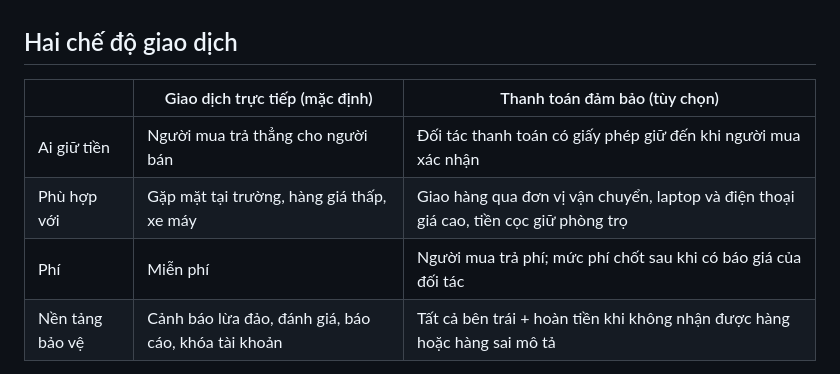
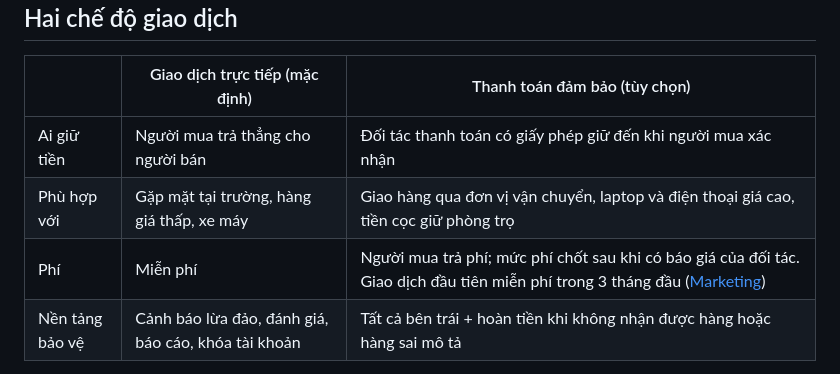
Before and after one commit to SirNotFunny/SecondChance, a Markdown page: docs/TrustAndSafety.md, the part around the change. GitHub-like rendering.

```diff
--- a/docs/TrustAndSafety.md
+++ b/docs/TrustAndSafety.md
@@ -24,7 +24,7 @@ Second Chance **không tự giữ tiền** của người dùng. Tự giữ ti
 |---|---|---|
 | Ai giữ tiền | Người mua trả thẳng cho người bán | Đối tác thanh toán có giấy phép giữ đến khi người mua xác nhận |
 | Phù hợp với | Gặp mặt tại trường, hàng giá thấp, xe máy | Giao hàng qua đơn vị vận chuyển, laptop và điện thoại giá cao, tiền cọc giữ phòng trọ |
-| Phí | Miễn phí | Người mua trả phí; mức phí chốt sau khi có báo giá của đối tác |
+| Phí | Miễn phí | Người mua trả phí; mức phí chốt sau khi có báo giá của đối tác. Giao dịch đầu tiên miễn phí trong 3 tháng đầu ([Marketing](Marketing.md#ưu-đãi-so-với-chợ-tốt)) |
 | Nền tảng bảo vệ | Cảnh báo lừa đảo, đánh giá, báo cáo, khóa tài khoản | Tất cả bên trái + hoàn tiền khi không nhận được hàng hoặc hàng sai mô tả |
 
 Chợ Tốt từng ra mắt tính năng tương tự ("Thanh toán đảm bảo", 2022, qua MoMo và Payoo) ([nguồn](https://www.chotot.com/kinh-nghiem/cach-mua-hang-va-thanh-toan-online-tren-cho-tot.html)) rồi ngừng từ 20/11/2024 ([thông báo](https://trogiup.chotot.com/thong-bao-ngung-cung-cap-tinh-nang-thanh-toan-dam-bao-tren-cho-tot/)). Chợ Tốt không công bố lý do ngừng. Do đó Second Chance giữ giao dịch trực tiếp làm mặc định, và chỉ vận hành thanh toán đảm bảo khi đối tác chịu phần giữ tiền.
```
Also changed, not shown: docs/Marketing.md (+15 -1 lines).
